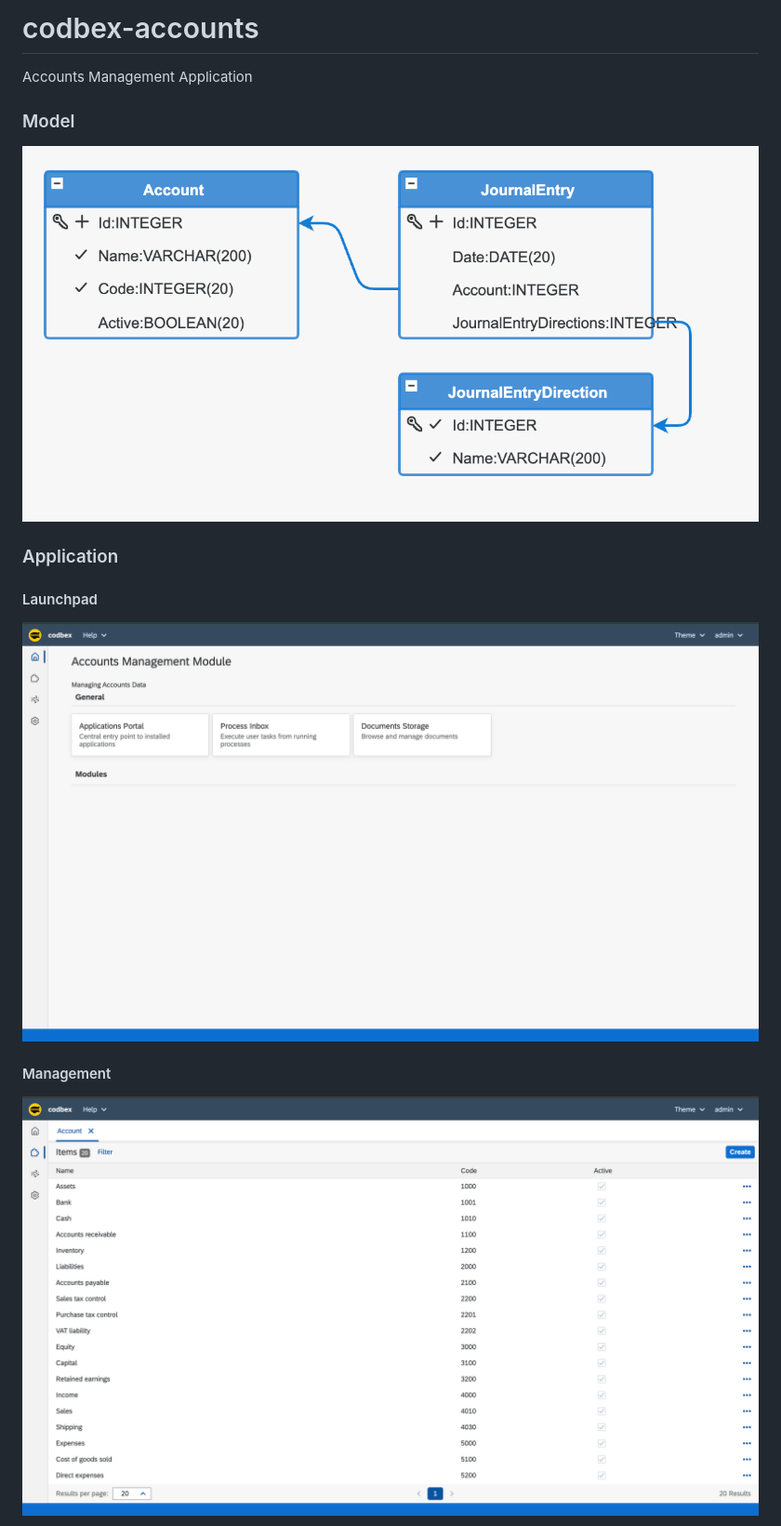
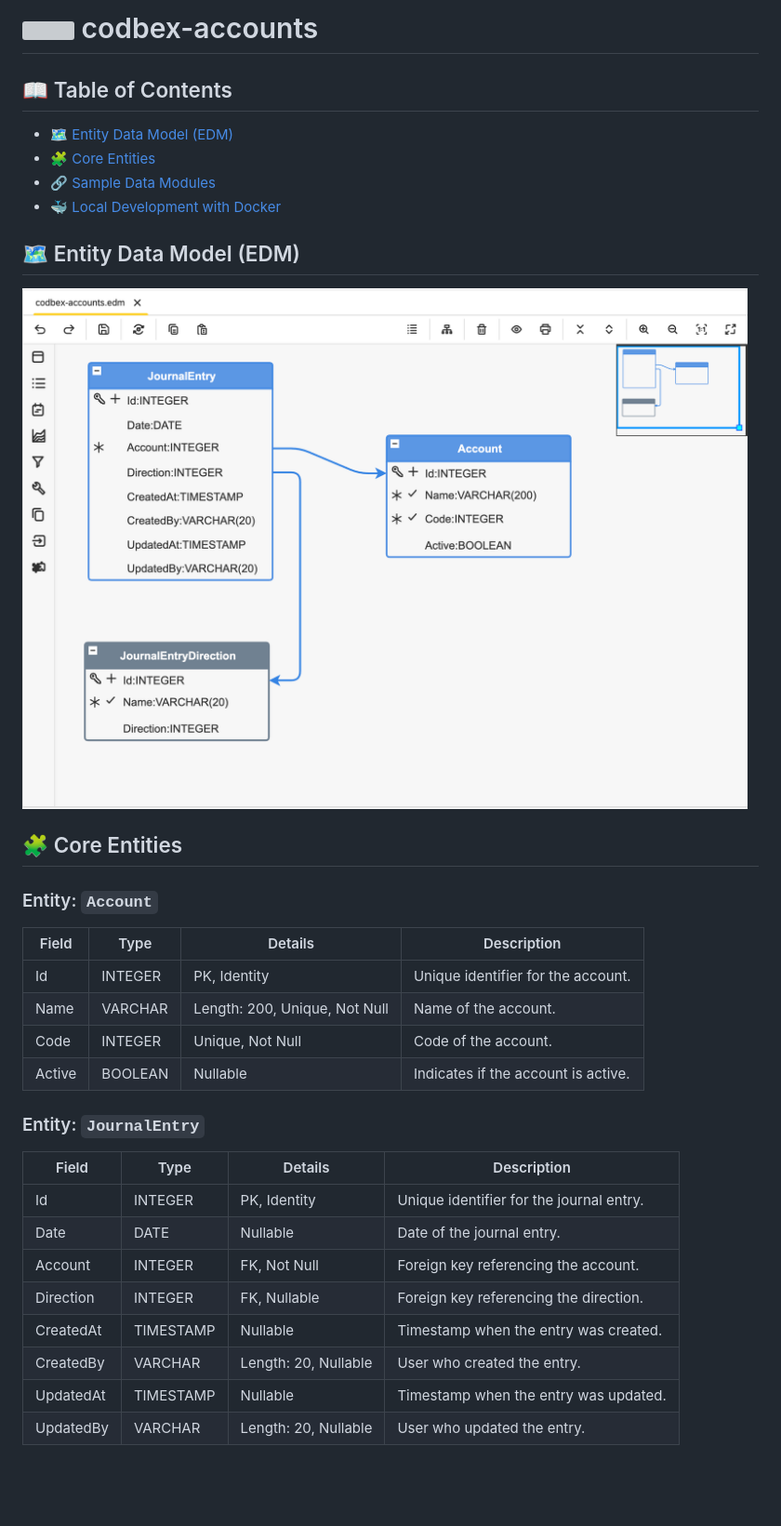
Before and after one commit to codbex/codbex-accounts, a Markdown page: README.md, the part around the change printed below. Shown: that part at 93% size. GitHub-like rendering; pictures changed too: images/accounts-account.png (deleted), images/accounts-launchpad.png (deleted), images/accounts-model.png (deleted); blank space fills up the shorter version; grey boxes are pictures that could not be loaded.

```diff
--- a/README.md
+++ b/README.md
@@ -2,17 +2,35 @@
 
-Accounts Management Application
+## 📖 Table of Contents
+* [🗺️ Entity Data Model (EDM)](#️-entity-data-model-edm)
+* [🧩 Core Entities](#-core-entities)
+* [🔗 Sample Data Modules](#-sample-data-modules)
+* [🐳 Local Development with Docker](#-local-development-with-docker)
 
-### Model
+## 🗺️ Entity Data Model (EDM)
 
-![model](images/accounts-model.png)
+![model](images/model.png)
 
-### Application
+## 🧩 Core Entities
 
-#### Launchpad
+### Entity: `Account`
 
-![launchpad](images/accounts-launchpad.png)
+| Field  | Type     | Details                    | Description                              |
+|--------| -------- |----------------------------| ---------------------------------------- |
+| Id     | INTEGER  | PK, Identity       | Unique identifier for the account.       |
+| Name   | VARCHAR  | Length: 200, Unique, Not Null | Name of the account.                     |
+| Code   | INTEGER  | Unique, Not Null                     | Code of the account.                     |
+| Active | BOOLEAN  | Nullable                   | Indicates if the account is active.      |
 
-#### Management
+### Entity: `JournalEntry`
 
-![management](images/accounts-account.png)
+| Field     | Type       | Details              | Description                              |
+|-----------| ---------- |----------------------| ---------------------------------------- |
+| Id        | INTEGER    | PK, Identity | Unique identifier for the journal entry. |
+| Date      | DATE       | Nullable             | Date of the journal entry.               |
+| Account   | INTEGER    | FK, Not Null         | Foreign key referencing the account.     |
+| Direction | INTEGER    | FK, Nullable         | Foreign key referencing the direction.   |
+| CreatedAt | TIMESTAMP  | Nullable             | Timestamp when the entry was created.    |
+| CreatedBy | VARCHAR    | Length: 20, Nullable | User who created the entry.              |
+| UpdatedAt | TIMESTAMP  | Nullable             | Timestamp when the entry was updated.    |
+| UpdatedBy | VARCHAR    | Length: 20, Nullable | User who updated the entry.              |
 
```
Also changed, not shown: other parts of README.md (+13 -3 lines), images/accounts-journal-entry.png (deleted).
